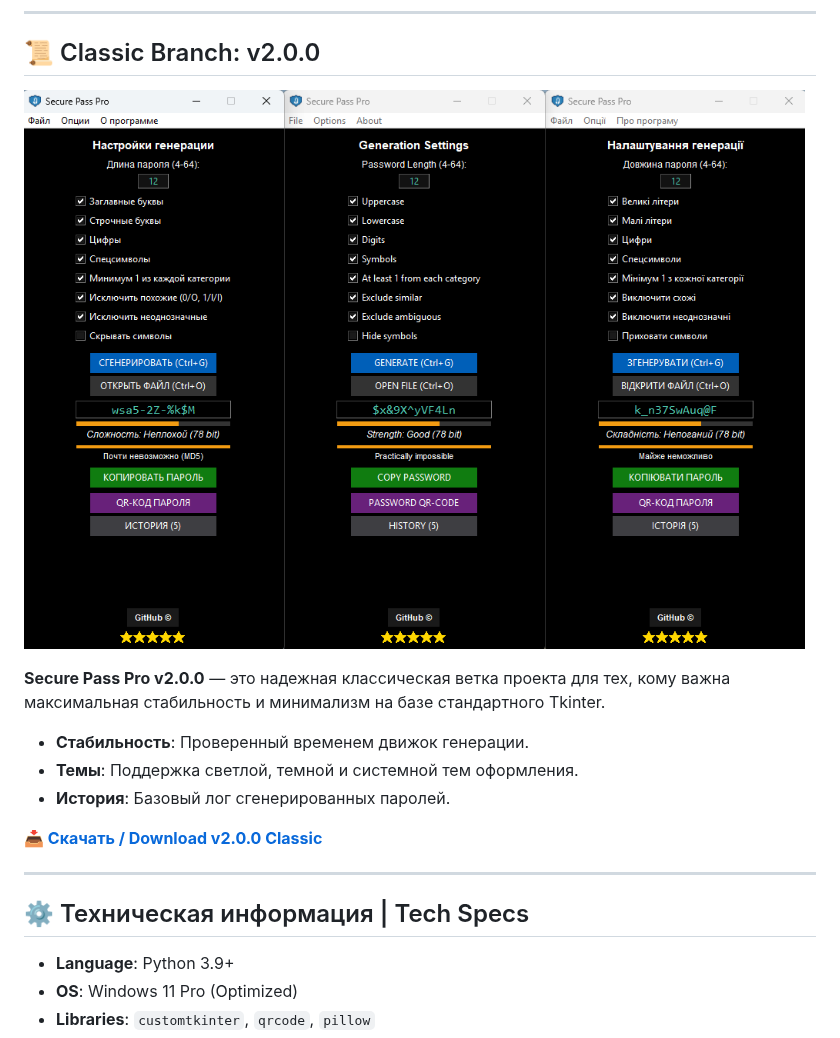
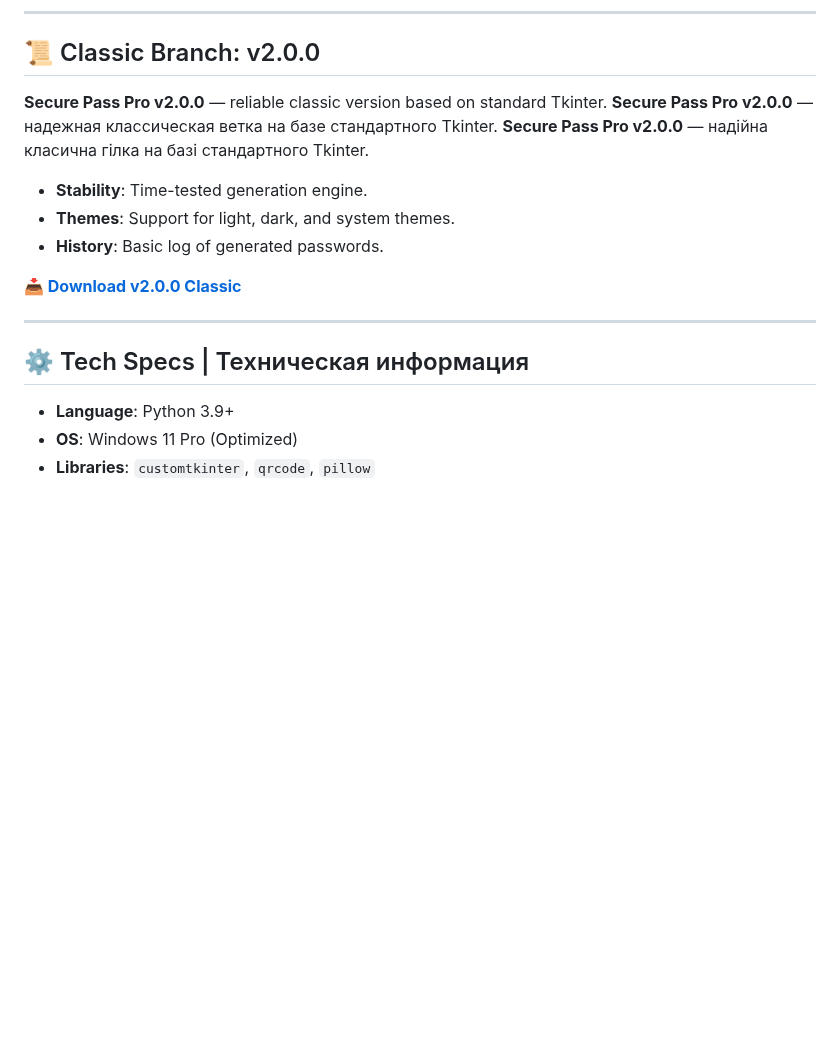
Before and after one commit to Maximka1993271/Password-Generator-Python, a Markdown page: README.md, the part around one of its changes. GitHub-like rendering; blank space fills up the shorter version.

```diff
--- a/README.md
+++ b/README.md
@@ -46,19 +44,19 @@
 
 ## 📜 Classic Branch: v2.0.0
 
-![v2.0.0 Preview](https://github.com/Maximka1993271/Password-Generator-Python/raw/main/Secure_Pass_MainWindow.png)
+**Secure Pass Pro v2.0.0** — reliable classic version based on standard Tkinter.
+**Secure Pass Pro v2.0.0** — надежная классическая ветка на базе стандартного Tkinter.
+**Secure Pass Pro v2.0.0** — надійна класична гілка на базі стандартного Tkinter.
 
-**Secure Pass Pro v2.0.0** — это надежная классическая ветка проекта для тех, кому важна максимальная стабильность и минимализм на базе стандартного Tkinter.
+- **Stability**: Time-tested generation engine.
+- **Themes**: Support for light, dark, and system themes.
+- **History**: Basic log of generated passwords.
 
-- **Стабильность**: Проверенный временем движок генерации.
-- **Темы**: Поддержка светлой, темной и системной тем оформления.
-- **История**: Базовый лог сгенерированных паролей.
-
-**[📥 Скачать / Download v2.0.0 Classic](https://github.com/Maximka1993271/Password-Generator-Python/releases/download/SecurePassProv2.0.0/SecurePassPro.exe)**
+**[📥 Download v2.0.0 Classic](https://github.com/Maximka1993271/Password-Generator-Python/releases/download/SecurePassProv2.0.0/SecurePassPro.exe)**
 
 ---
 
-## ⚙️ Техническая информация | Tech Specs
+## ⚙️ Tech Specs | Техническая информация
 
 - **Language**: Python 3.9+
 - **OS**: Windows 11 Pro (Optimized)
```
Also changed, not shown: other parts of README.md (+18 -20 lines).
